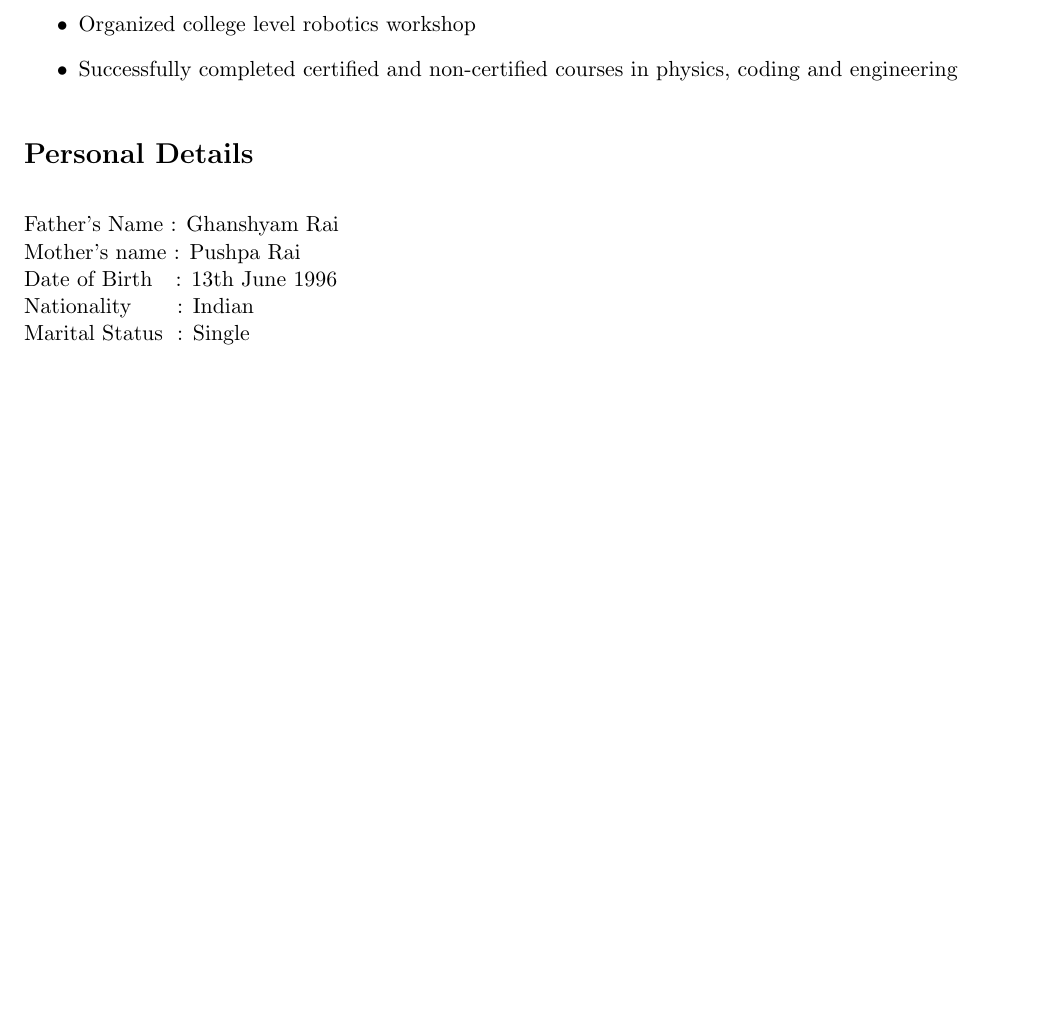
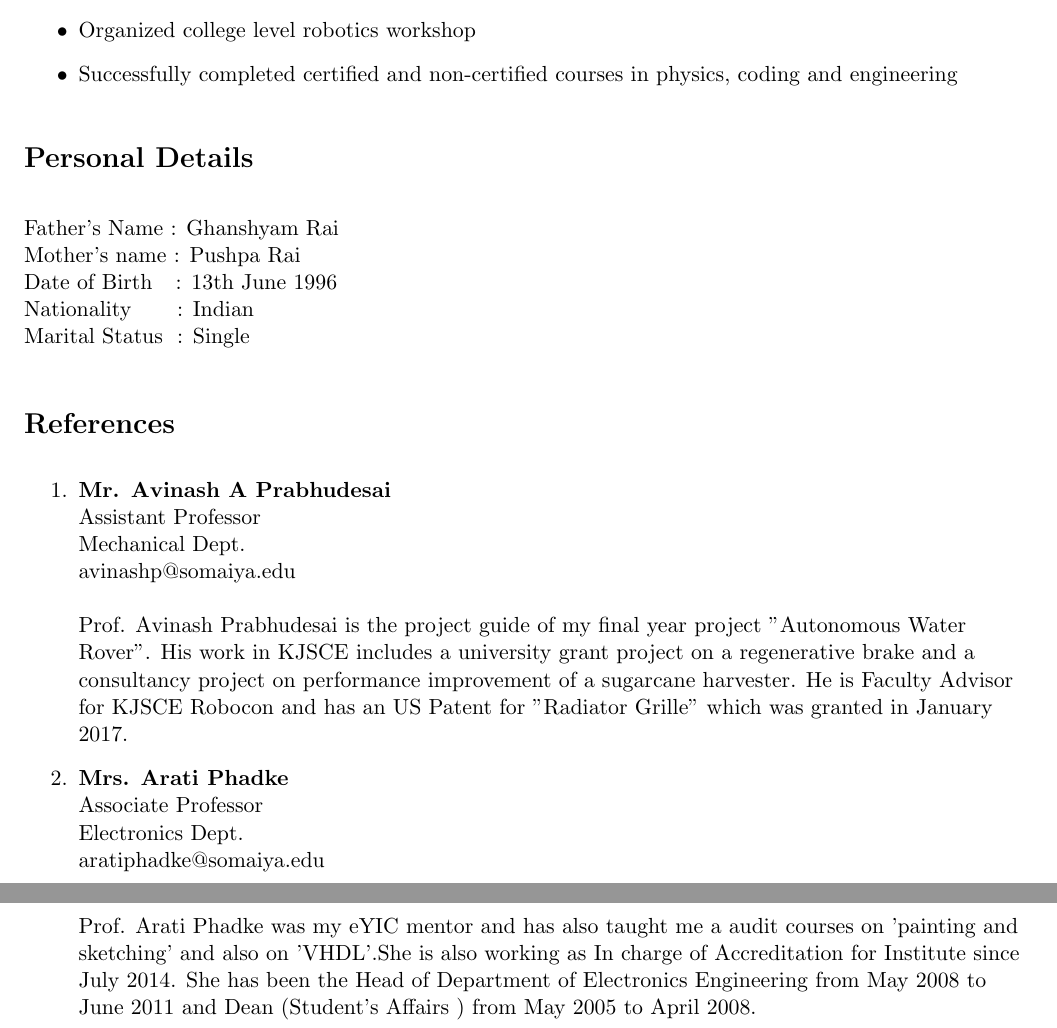
Before and after one commit to slowmachine/abhishekRai_resume, a LaTeX CV (abhishekRai_resume.tex): part of page 3 of 3 before the commit and two parts of pages 3 and 4 of 4 after it, the two joined at a grey line, cut so that both start at the same text, the shorter picture padded with empty space. Compiled offline with pdfLaTeX.

Commit message:
references

```diff
--- a/abhishekRai_resume.tex
+++ b/abhishekRai_resume.tex
@@ -254,5 +254,15 @@ Marital Status\hspace{0.25cm}: Single\\
 \textbf{}  \\
 \textbf{}  \\
 
+%----------------References----------------
+\CVSection{References}
+
+\begin{enumerate}
+	\item \textbf{Mr. Avinash A Prabhudesai} \\ Assistant Professor\\Mechanical Dept.\\avinashp@somaiya.edu\\
+	\textbf{}  \\
+	Prof. Avinash Prabhudesai is the project guide of my final year project "Autonomous Water Rover". His work in KJSCE includes a university grant project on a regenerative brake and a consultancy project on performance improvement of a sugarcane harvester. He is Faculty Advisor for KJSCE Robocon and has an US Patent for "Radiator Grille" which was granted in January 2017.
+	\item \textbf{Mrs. Arati Phadke} \\ Associate Professor\\Electronics Dept.\\aratiphadke@somaiya.edu\\
+	\textbf{}  \\ Prof. Arati Phadke was my eYIC mentor and has also taught me a audit courses on 'painting and sketching' and also on 'VHDL'.She is also working as In charge of Accreditation for Institute since July 2014. She has been the Head of Department of Electronics Engineering from May 2008 to June 2011 and Dean (Student’s Affairs ) from May 2005 to April 2008.
+\end{enumerate}
 
 \end{document}
```
Also changed, not shown: abhishekRai_resume.pdf, 2 other files.
